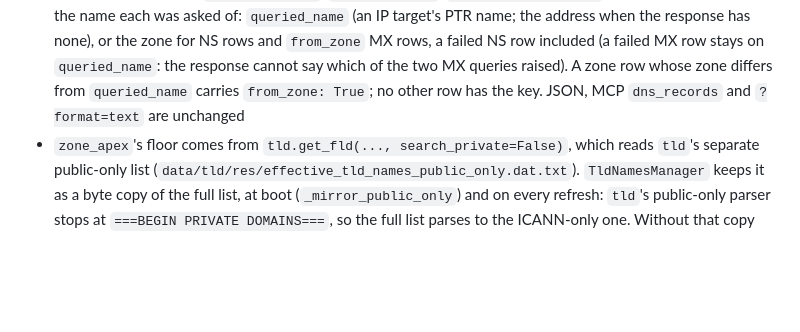
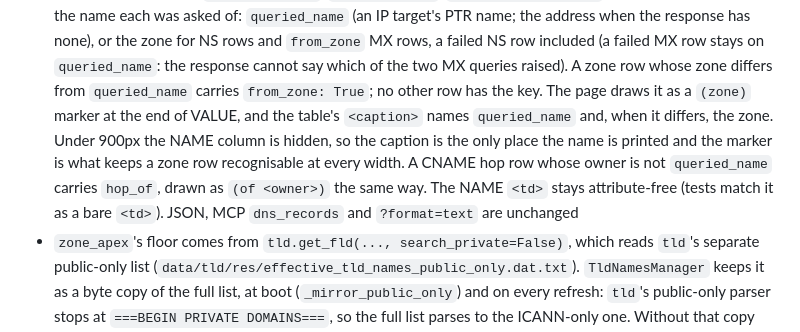
Before and after one commit to 1kko/whatismyip, a Markdown page: CLAUDE.md, the part around the change. Drawn GitHub-style; blank space fills up the shorter version.

```diff
--- a/CLAUDE.md
+++ b/CLAUDE.md
@@ -373,8 +373,15 @@ poetry run ruff format .         # CI runs `ruff format --check .`
   none), or the zone for NS rows and `from_zone` MX rows, a failed NS row
   included (a failed MX row stays on `queried_name`: the response cannot say
   which of the two MX queries raised). A zone row whose zone differs from
-  `queried_name` carries `from_zone: True`; no other row has the key. JSON,
-  MCP `dns_records` and `?format=text` are unchanged
+  `queried_name` carries `from_zone: True`; no other row has the key. The
+  page draws it as a `(zone)` marker at the end of VALUE, and the table's
+  `<caption>` names `queried_name` and, when it differs, the zone. Under
+  900px the NAME column is hidden, so the caption is the only place the name
+  is printed and the marker is what keeps a zone row recognisable at every
+  width. A CNAME hop row whose owner is not `queried_name` carries `hop_of`,
+  drawn as `(of <owner>)` the same way. The NAME `<td>` stays attribute-free
+  (tests match it as a bare `<td>`). JSON, MCP `dns_records` and
+  `?format=text` are unchanged
 - `zone_apex`'s floor comes from `tld.get_fld(..., search_private=False)`,
   which reads `tld`'s separate public-only list
   (`data/tld/res/effective_tld_names_public_only.dat.txt`). `TldNamesManager`
```
Also changed, not shown: README.md (+5 -0 lines).
